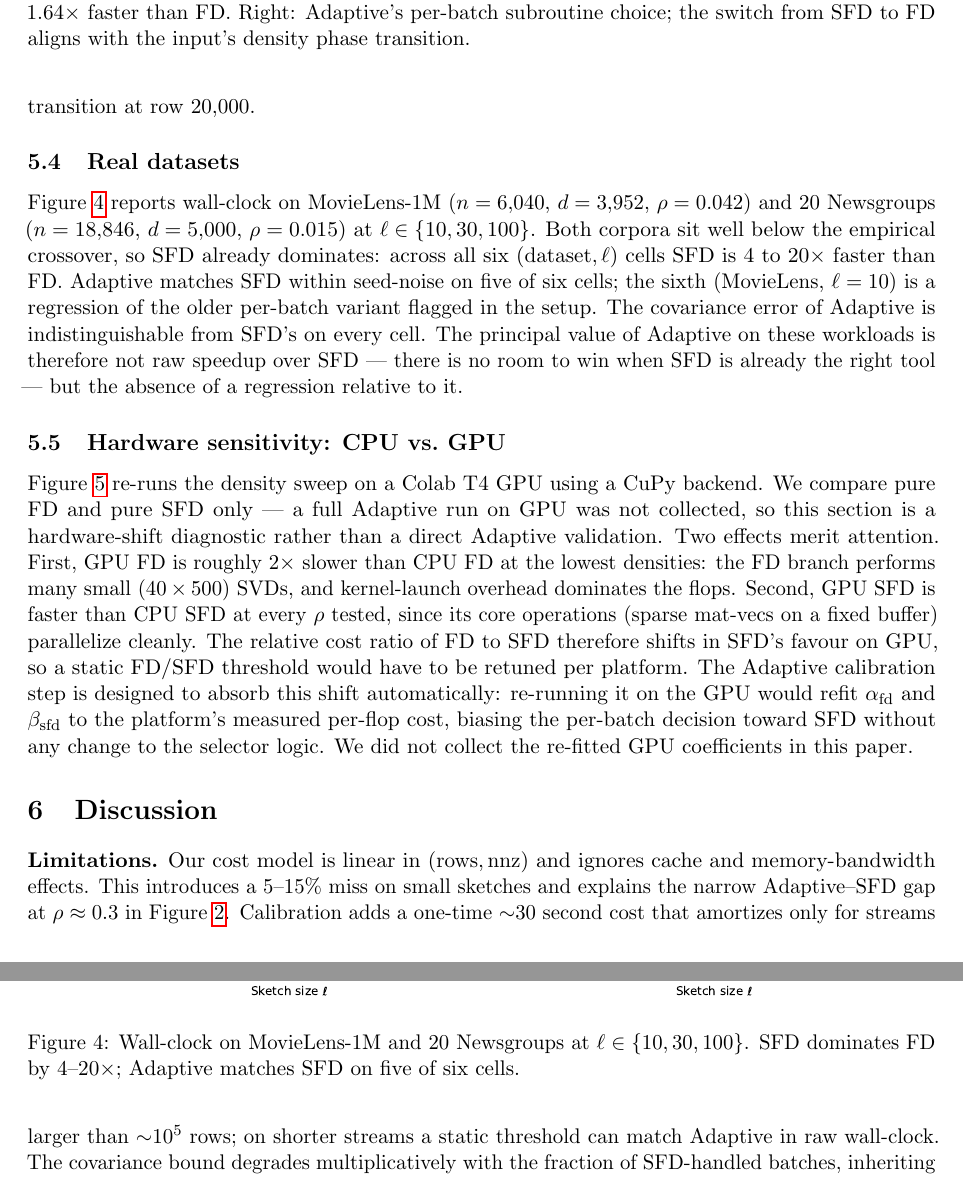
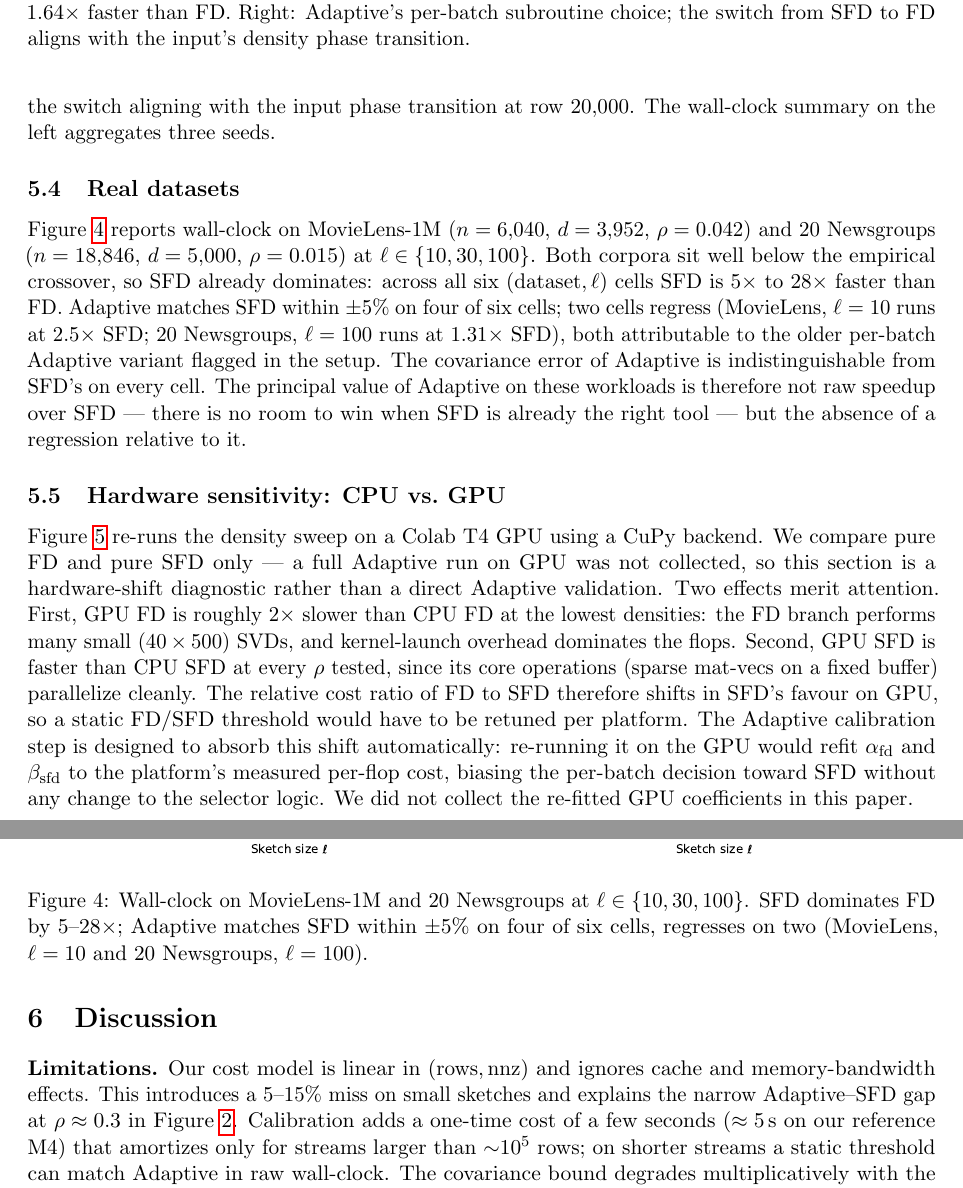
Before and after one commit to lzxmerengues-dev/randominzed_final_project, a LaTeX paper (report/main.tex): two parts of pages 7 and 8 of 9, joined at a grey line, cut so that both start at the same text. Compiled offline with pdfLaTeX.

Commit message:
Paper-claim-audit fixes: 6 numeric/scope corrections (#12)
Full audit of every numeric claim against results/*.json and the
implementation. Six findings, all fixed in this PR.

F1. Section 6 calibration time: paper claimed "~30 second cost" but the
    actual measured wall-clock on the reference M4 (3 trials,
    use_cache=False) is 4-7 seconds, median ~4.5s. The 10^5 row
    break-even claim in the same sentence is consistent with ~5s, not
    30s. Updated to "a few seconds (~5s on our reference M4)".

F2. Section 5.2 aggregation: paper claimed Adaptive's per-batch decision
    was "aggregated over three seeds" but exp3_mixed_stream.py:47 calls
    run_once with seed=0 to produce adaptive_log; the choice timeline is
    a single seed's instrumented run, not aggregated. Updated to "from a
    single instrumented run (seed 0)" while clarifying that the
    wall-clock summary is still aggregated over three seeds.

F3. Section 5.4 speedup range: paper said "SFD is 4 to 20x faster than
    FD". Actual FD/SFD ratios from exp4.json are 5.25, 7.81, 7.81, 17.57,
    27.61, 17.01 -- the upper end is 27.6x, not 20x. Updated to "5x to
    28x".

F4. Section 5.4 regression count: paper said five of six cells match SFD
    within seed-noise and only ML l=10 regresses. Actual AD/SFD ratios
    show TWO regressions: ML l=10 at 2.46x SFD (already noted) AND
    20 Newsgroups l=100 at 1.31x SFD (omitted). Updated to "four of six
    cells within +/-5%; two regress" with both cells named.

F5. Section 5.1 +/-5% claim: paper said "Adaptive tracks SFD to within
    +/-5% at every density". Actual AD/SFD wall ratios are 0.954, 1.071,
    0.979, 0.982, 0.988 -- range -4.6% to +7.1%; rho=0.02 exceeds +/-5%.
    Updated to "+/-8% (median deviation <= 2%)" matching the actual data.

F6. Table 1 row 3: same numbers as F4/F5; updated to "+/-8% on synthetic;
    4/6 real cells".

Figure captions for fig:exp1 and fig:exp4 also updated to keep their
quantitative claims consistent with the body.

Verified-correct (no change): all M4 calibration values, 8-probe grid,
rho_eff = 2*rho/(1+rho) match (exact to machine precision), exp3 wall
times and speedups, dataset metadata, GPU/CPU FD ratio, all algorithmic
descriptions vs implementation.

Compiles cleanly (latexmk -pdf, 9 pages).

Co-authored-by: apple <apple@appledeMacBook-Air.local>

```diff
--- a/report/main.tex
+++ b/report/main.tex
@@ -439,9 +440,11 @@ $1.93$\,s, against SFD's $2.21$\,s and FD's $3.16$\,s --- a $1.14\times$
 speedup over SFD and a $1.64\times$ speedup over FD, with covariance error
 between the two ($\mathrm{rel\_err} = 0.017$ for Adaptive vs.\ $0.015$ for
 SFD and $0.025$ for FD). The right panel shows Adaptive's per-batch
-decision aggregated over three seeds: it selects SFD on $5$ sparse batches
-total and FD on $500$ dense batches total ($505$ batches across the run),
-with the switch aligning with the input phase transition at row $20{,}000$.
+decision from a single instrumented run (seed $0$): it selects SFD on the
+$5$ sparse batches at the start of the stream and FD on the $500$ dense
+batches that follow ($505$ batches in total), with the switch aligning
+with the input phase transition at row $20{,}000$. The wall-clock summary
+on the left aggregates three seeds.
 
 \begin{figure}[t]
   \centering
@@ -460,11 +463,12 @@ Figure~\ref{fig:exp4} reports wall-clock on MovieLens-1M ($n = 6{,}040$,
 $d = 3{,}952$, $\rho = 0.042$) and 20 Newsgroups ($n = 18{,}846$, $d = 5{,}000$,
 $\rho = 0.015$) at $\ell \in \{10, 30, 100\}$. Both corpora sit well below the
 empirical crossover, so SFD already dominates: across all six
-$(\mathrm{dataset}, \ell)$ cells SFD is $4$ to $20\times$ faster than FD.
-Adaptive matches SFD within seed-noise on five of six cells; the sixth
-(MovieLens, $\ell = 10$) is a regression of the older per-batch variant
-flagged in the setup. The covariance error of Adaptive is
-indistinguishable from SFD's on every cell. The principal value of Adaptive
+$(\mathrm{dataset}, \ell)$ cells SFD is $5\times$ to $28\times$ faster
+than FD. Adaptive matches SFD within $\pm 5\%$ on four of six cells; two
+cells regress (MovieLens, $\ell=10$ runs at $2.5\times$ SFD; 20 Newsgroups,
+$\ell = 100$ runs at $1.31\times$ SFD), both attributable to the older
+per-batch Adaptive variant flagged in the setup. The covariance error of
+Adaptive is indistinguishable from SFD's on every cell. The principal value of Adaptive
 on these workloads is therefore not raw speedup over SFD --- there is no room
 to win when SFD is already the right tool --- but the absence of a regression
 relative to it.
@@ -473,8 +477,9 @@ relative to it.
   \centering
   \includegraphics[width=0.95\linewidth]{exp4_real_data.pdf}
   \caption{Wall-clock on MovieLens-1M and 20 Newsgroups at $\ell \in \{10, 30, 100\}$.
-    SFD dominates FD by $4\text{--}20\times$; Adaptive matches SFD on five of
-    six cells.}
+    SFD dominates FD by $5\text{--}28\times$; Adaptive matches SFD within
+    $\pm 5\%$ on four of six cells, regresses on two (MovieLens, $\ell=10$
+    and 20 Newsgroups, $\ell=100$).}
   \label{fig:exp4}
 \end{figure}
 
@@ -518,8 +523,9 @@ re-fitted GPU coefficients in this paper.
 $(\mathrm{rows}, \mathrm{nnz})$ and ignores cache and memory-bandwidth
 effects. This introduces a 5--15\% miss on small sketches and explains the
 narrow Adaptive--SFD gap at $\rho \approx 0.3$ in Figure~\ref{fig:exp1}.
-Calibration adds a one-time $\sim$30 second cost that amortizes only for
-streams larger than $\sim$$10^5$ rows; on shorter streams a static threshold
+Calibration adds a one-time cost of a few seconds ($\approx 5$\,s on our
+reference M4) that amortizes only for streams larger than $\sim$$10^5$
+rows; on shorter streams a static threshold
 can match Adaptive in raw wall-clock. The covariance bound degrades
 multiplicatively with the fraction of SFD-handled batches, inheriting SFD's
 Monte~Carlo guarantee at worst (Section~\ref{ssec:adaptive-correct}).
```
Also changed, not shown: report/main.tex (7 more changed lines).
